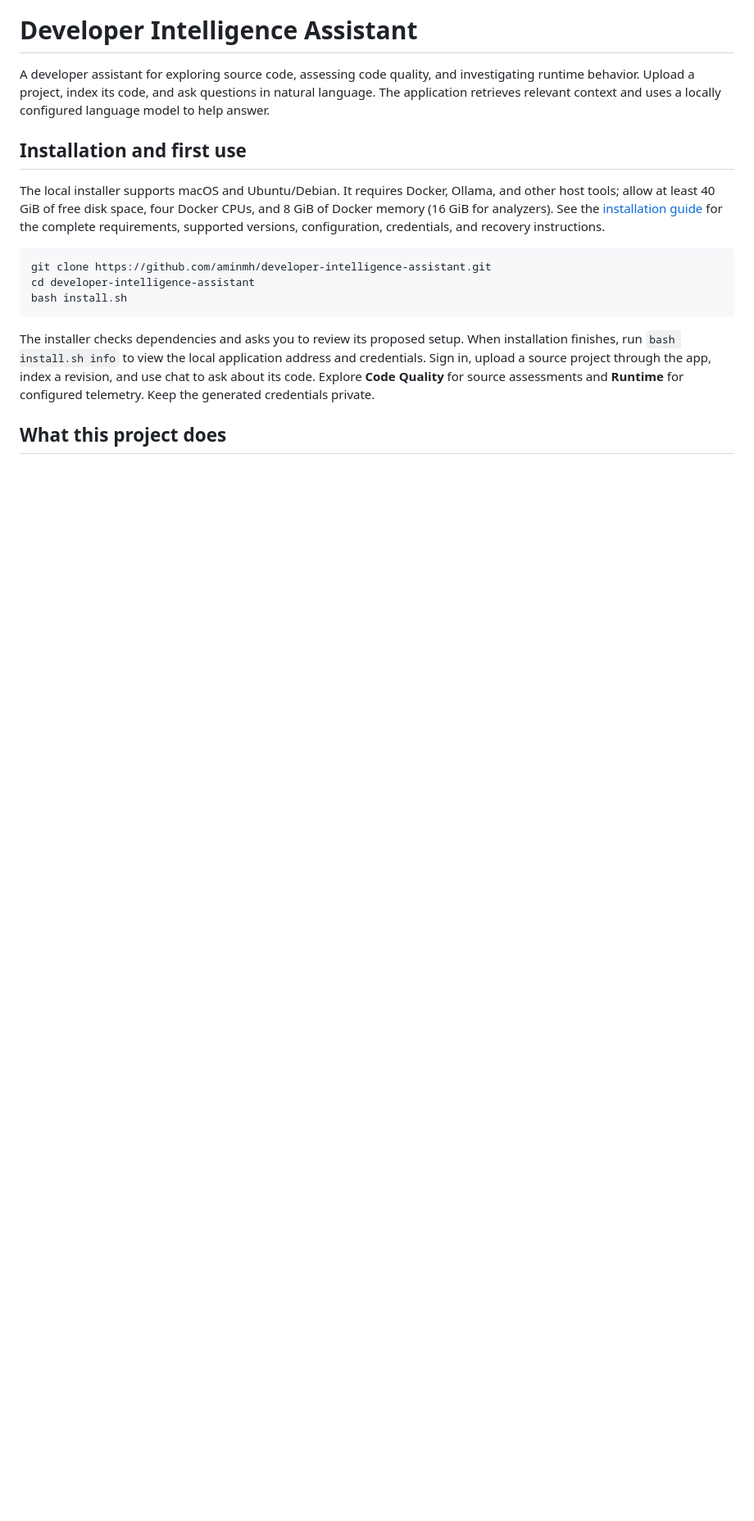
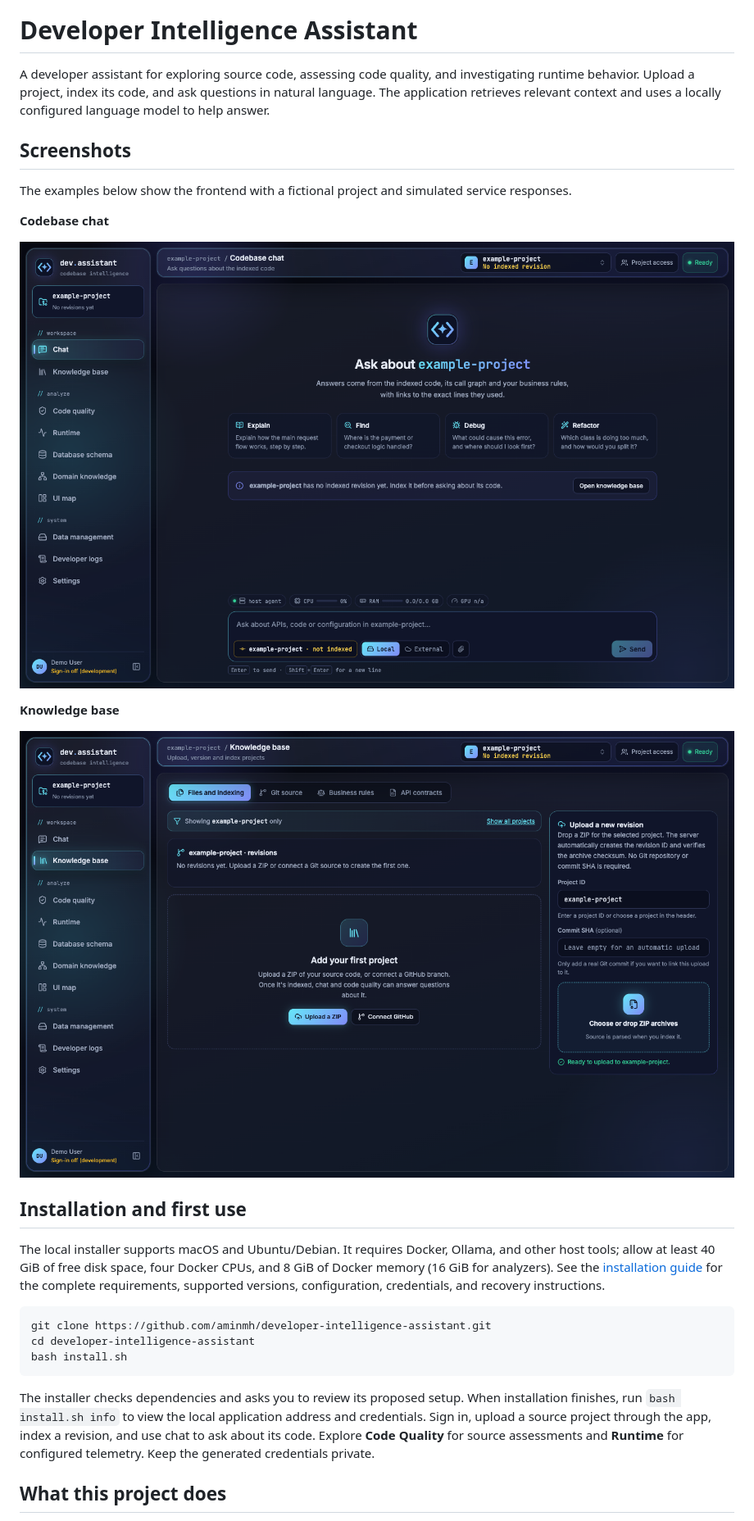
Before and after one commit to aminmh/developer-intelligence-assistant, a Markdown page: README.md, the part around one of its changes. Shown at 82% size. Drawn GitHub-style; pictures changed too: docs/screenshots/chat.png (added), docs/screenshots/knowledge-base.png (added); blank space fills up the shorter version.

Commit message:
Add logo and screenshots to README

```diff
--- a/README.md
+++ b/README.md
@@ -3,6 +7,18 @@
 A developer assistant for exploring source code, assessing code quality, and investigating runtime
 behavior. Upload a project, index its code, and ask questions in natural language. The application
 retrieves relevant context and uses a locally configured language model to help answer.
+
+## Screenshots
+
+The examples below show the frontend with a fictional project and simulated service responses.
+
+**Codebase chat**
+
+![Codebase chat with example prompts](docs/screenshots/chat.png)
+
+**Knowledge base**
+
+![Knowledge base for uploading and indexing a project](docs/screenshots/knowledge-base.png)
 
 ## Installation and first use
 
```
Also changed, not shown: other parts of README.md (+4 -0 lines).
